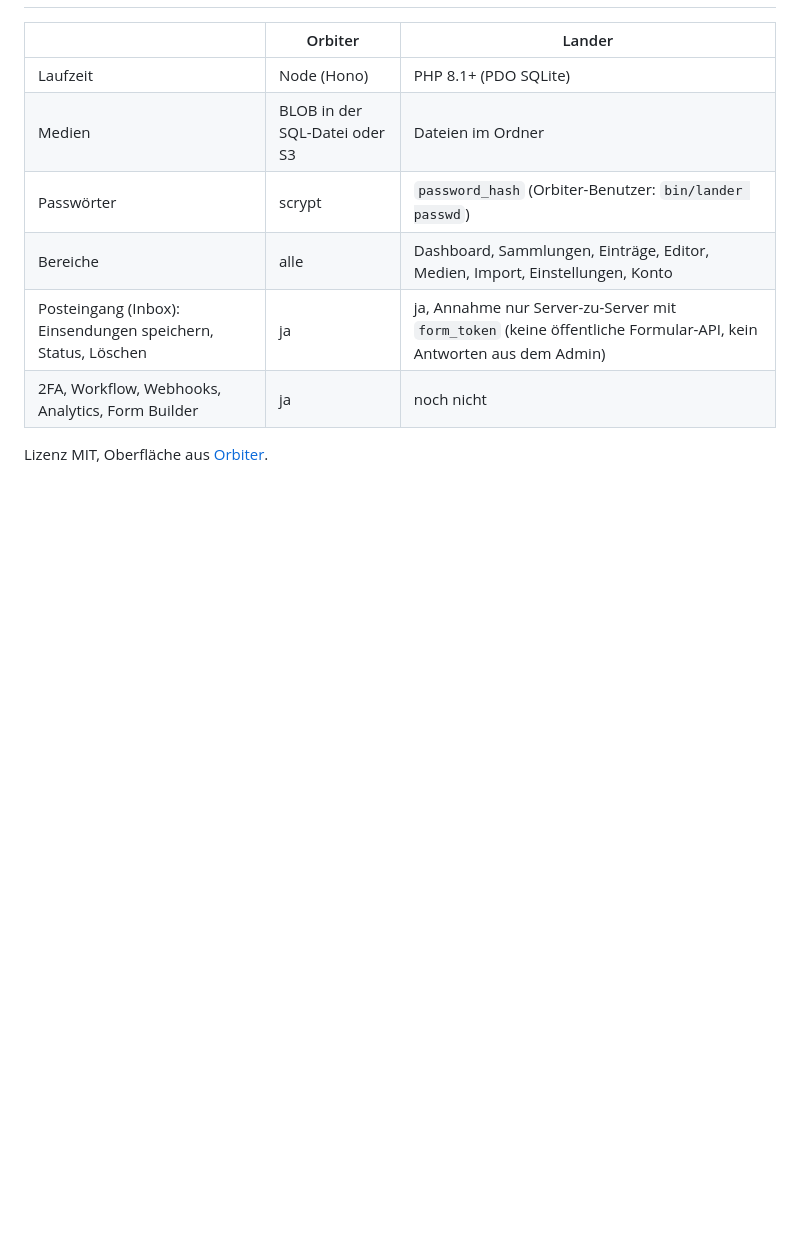
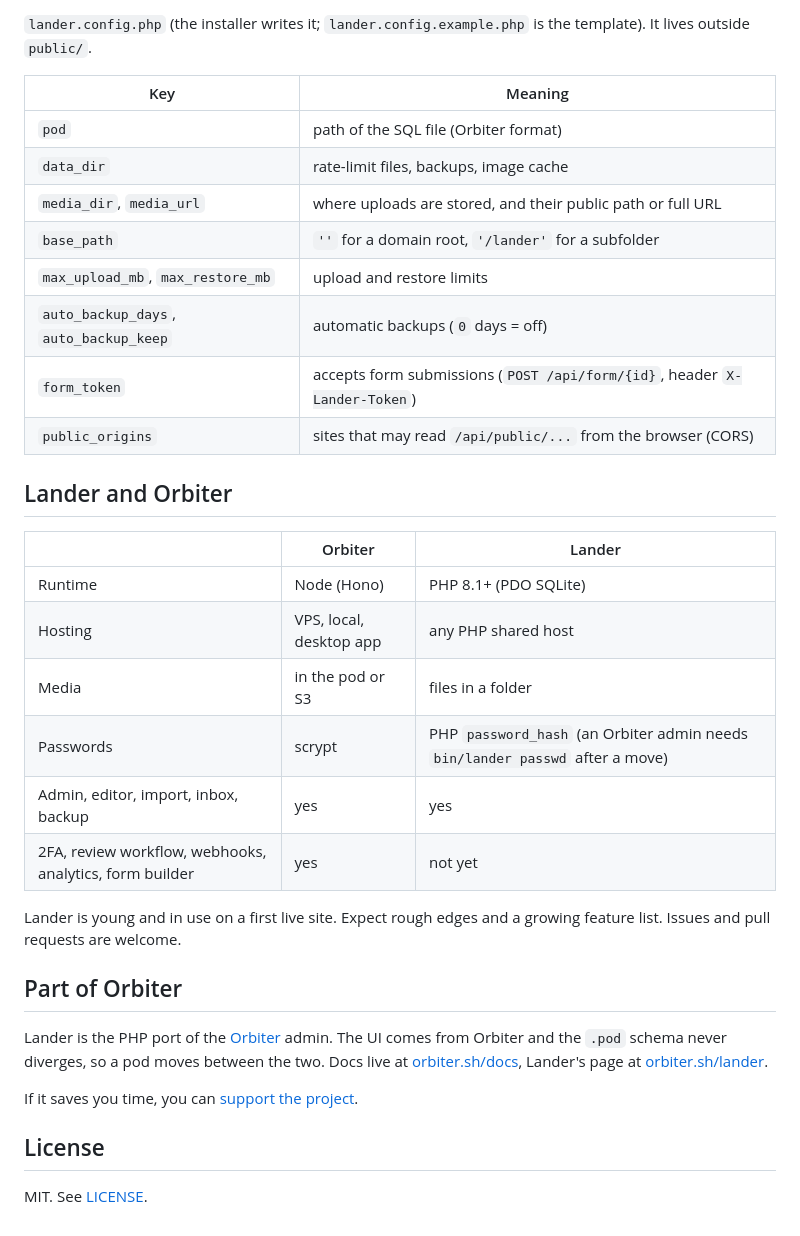
Before and after one commit to aeon022/lander, a Markdown page: README.md, the part around one of its changes. Rendered like a GitHub page; blank space fills up the shorter version.

```diff
--- a/README.md
+++ b/README.md
@@ -62,11 +93,35 @@ Einstellungen → Pod → **Backup & restore** (nur Admins):
+`lander.config.php` (the installer writes it; `lander.config.example.php` is the template). It lives outside `public/`.
+
+| Key | Meaning |
+|---|---|
+| `pod` | path of the SQL file (Orbiter format) |
+| `data_dir` | rate-limit files, backups, image cache |
+| `media_dir`, `media_url` | where uploads are stored, and their public path or full URL |
+| `base_path` | `''` for a domain root, `'/lander'` for a subfolder |
+| `max_upload_mb`, `max_restore_mb` | upload and restore limits |
+| `auto_backup_days`, `auto_backup_keep` | automatic backups (`0` days = off) |
+| `form_token` | accepts form submissions (`POST /api/form/{id}`, header `X-Lander-Token`) |
+| `public_origins` | sites that may read `/api/public/...` from the browser (CORS) |
+
+## Lander and Orbiter
 
 | | Orbiter | Lander |
 |---|---|---|
-| Laufzeit | Node (Hono) | PHP 8.1+ (PDO SQLite) |
-| Medien | BLOB in der SQL-Datei oder S3 | Dateien im Ordner |
-| Passwörter | scrypt | `password_hash` (Orbiter-Benutzer: `bin/lander passwd`) |
-| Bereiche | alle | Dashboard, Sammlungen, Einträge, Editor, Medien, Import, Einstellungen, Konto |
-| Posteingang (Inbox): Einsendungen speichern, Status, Löschen | ja | ja, Annahme nur Server-zu-Server mit `form_token` (keine öffentliche Formular-API, kein Antworten aus dem Admin) |
-| 2FA, Workflow, Webhooks, Analytics, Form Builder | ja | noch nicht |
+| Runtime | Node (Hono) | PHP 8.1+ (PDO SQLite) |
+| Hosting | VPS, local, desktop app | any PHP shared host |
+| Media | in the pod or S3 | files in a folder |
+| Passwords | scrypt | PHP `password_hash` (an Orbiter admin needs `bin/lander passwd` after a move) |
+| Admin, editor, import, inbox, backup | yes | yes |
+| 2FA, review workflow, webhooks, analytics, form builder | yes | not yet |
 
-Lizenz MIT, Oberfläche aus [Orbiter](https://github.com/aeon022/orbiter).
+Lander is young and in use on a first live site. Expect rough edges and a growing feature list. Issues and pull requests are welcome.
+
+## Part of Orbiter
+
+Lander is the PHP port of the [Orbiter](https://github.com/aeon022/orbiter) admin. The UI comes from Orbiter and the `.pod` schema never diverges, so a pod moves between the two. Docs live at [orbiter.sh/docs](https://orbiter.sh/docs), Lander's page at [orbiter.sh/lander](https://orbiter.sh/lander).
+
+If it saves you time, you can [support the project](https://buy.polar.sh/polar_cl_SFvmYDegcsKDv8O8ZylLlIiXzyNRM7Br9nBx942rj4Q).
+
+## License
+
+MIT. See [LICENSE](LICENSE).
```
Also changed, not shown: other parts of README.md (+73 -42 lines), CLAUDE.md (+6 -6 lines), assets/screenshot-dashboard.png (added), og-card.png (added), 10 other files.
